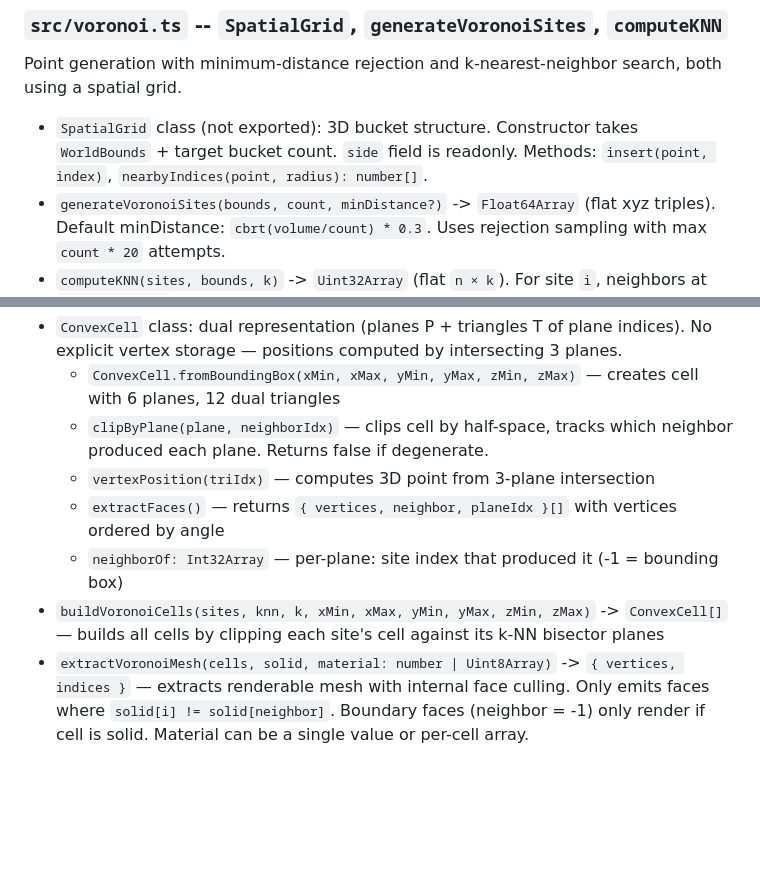
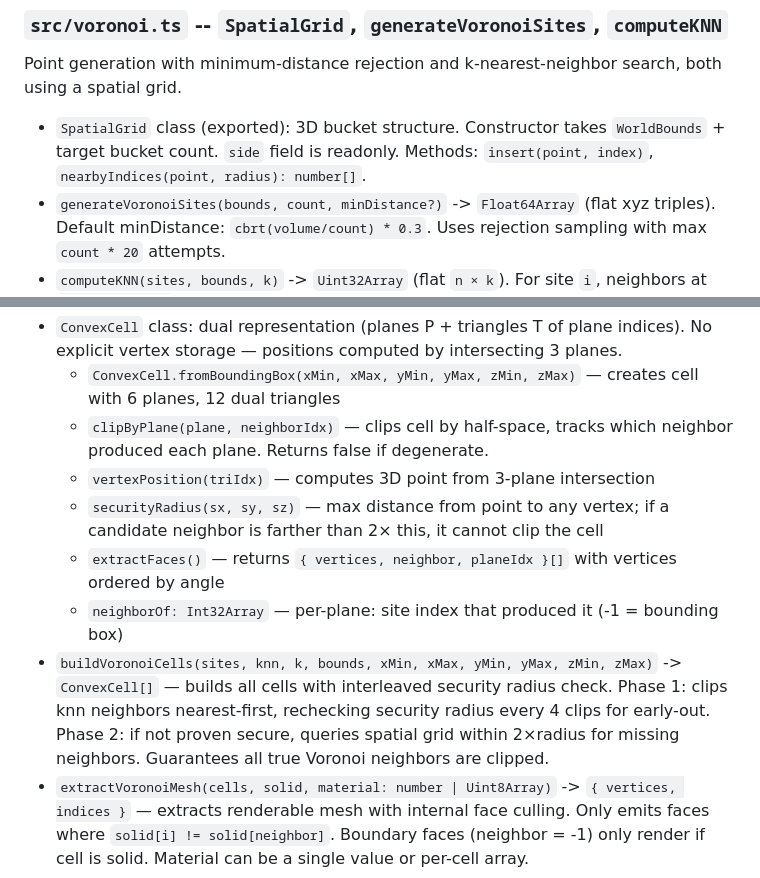
Before and after one commit to neocapy/slickrider, a Markdown page: CLAUDE.md, 2 parts joined by grey strips. Drawn GitHub-style; blank space fills up the shorter version.

Commit message:
Update CLAUDE.md for security radius and exported SpatialGrid
Co-Authored-By: Claude Opus 4.5 <noreply@anthropic.com>

```diff
--- a/CLAUDE.md
+++ b/CLAUDE.md
@@ -65,7 +65,7 @@ Builds GPU-ready mesh from world bounds configuration (no voxels). Produces opaq
 
 Point generation with minimum-distance rejection and k-nearest-neighbor search, both using a spatial grid.
 
-- `SpatialGrid` class (not exported): 3D bucket structure. Constructor takes `WorldBounds` + target bucket count. `side` field is readonly. Methods: `insert(point, index)`, `nearbyIndices(point, radius): number[]`.
+- `SpatialGrid` class (exported): 3D bucket structure. Constructor takes `WorldBounds` + target bucket count. `side` field is readonly. Methods: `insert(point, index)`, `nearbyIndices(point, radius): number[]`.
 - `generateVoronoiSites(bounds, count, minDistance?)` -> `Float64Array` (flat xyz triples). Default minDistance: `cbrt(volume/count) * 0.3`. Uses rejection sampling with max `count * 20` attempts.
 - `computeKNN(sites, bounds, k)` -> `Uint32Array` (flat `n × k`). For site `i`, neighbors at `i*k .. i*k+k-1`, sorted nearest-first. Uses expanding-radius grid queries with max-heap replacement.
 
@@ -77,9 +77,10 @@ Point generation with minimum-distance rejection and k-nearest-neighbor search,
   - `ConvexCell.fromBoundingBox(xMin, xMax, yMin, yMax, zMin, zMax)` — creates cell with 6 planes, 12 dual triangles
   - `clipByPlane(plane, neighborIdx)` — clips cell by half-space, tracks which neighbor produced each plane. Returns false if degenerate.
   - `vertexPosition(triIdx)` — computes 3D point from 3-plane intersection
+  - `securityRadius(sx, sy, sz)` — max distance from point to any vertex; if a candidate neighbor is farther than 2× this, it cannot clip the cell
   - `extractFaces()` — returns `{ vertices, neighbor, planeIdx }[]` with vertices ordered by angle
   - `neighborOf: Int32Array` — per-plane: site index that produced it (-1 = bounding box)
-- `buildVoronoiCells(sites, knn, k, xMin, xMax, yMin, yMax, zMin, zMax)` -> `ConvexCell[]` — builds all cells by clipping each site's cell against its k-NN bisector planes
+- `buildVoronoiCells(sites, knn, k, bounds, xMin, xMax, yMin, yMax, zMin, zMax)` -> `ConvexCell[]` — builds all cells with interleaved security radius check. Phase 1: clips knn neighbors nearest-first, rechecking security radius every 4 clips for early-out. Phase 2: if not proven secure, queries spatial grid within 2×radius for missing neighbors. Guarantees all true Voronoi neighbors are clipped.
 - `extractVoronoiMesh(cells, solid, material: number | Uint8Array)` -> `{ vertices, indices }` — extracts renderable mesh with internal face culling. Only emits faces where `solid[i] != solid[neighbor]`. Boundary faces (neighbor = -1) only render if cell is solid. Material can be a single value or per-cell array.
 
 ### `src/renderer.ts` -- `Renderer`
```
